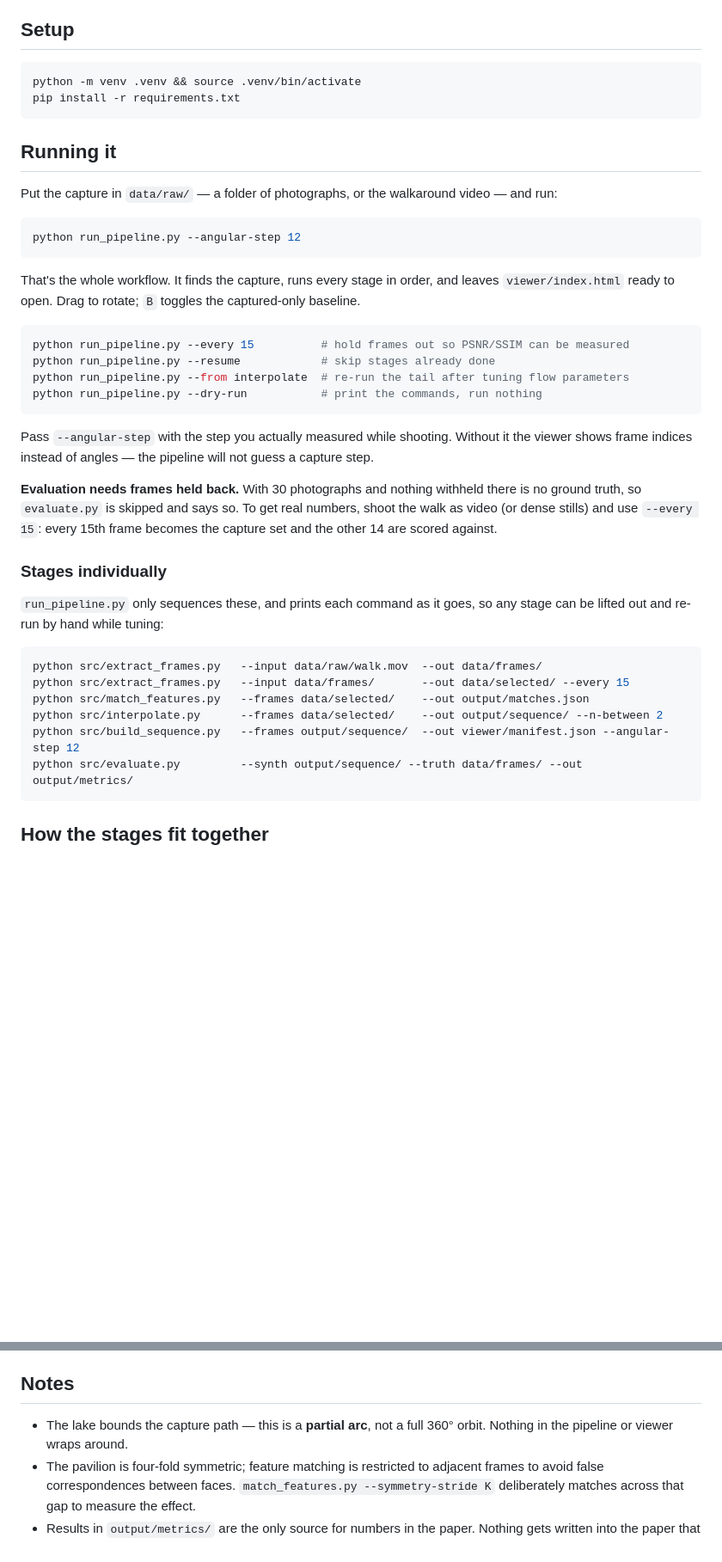
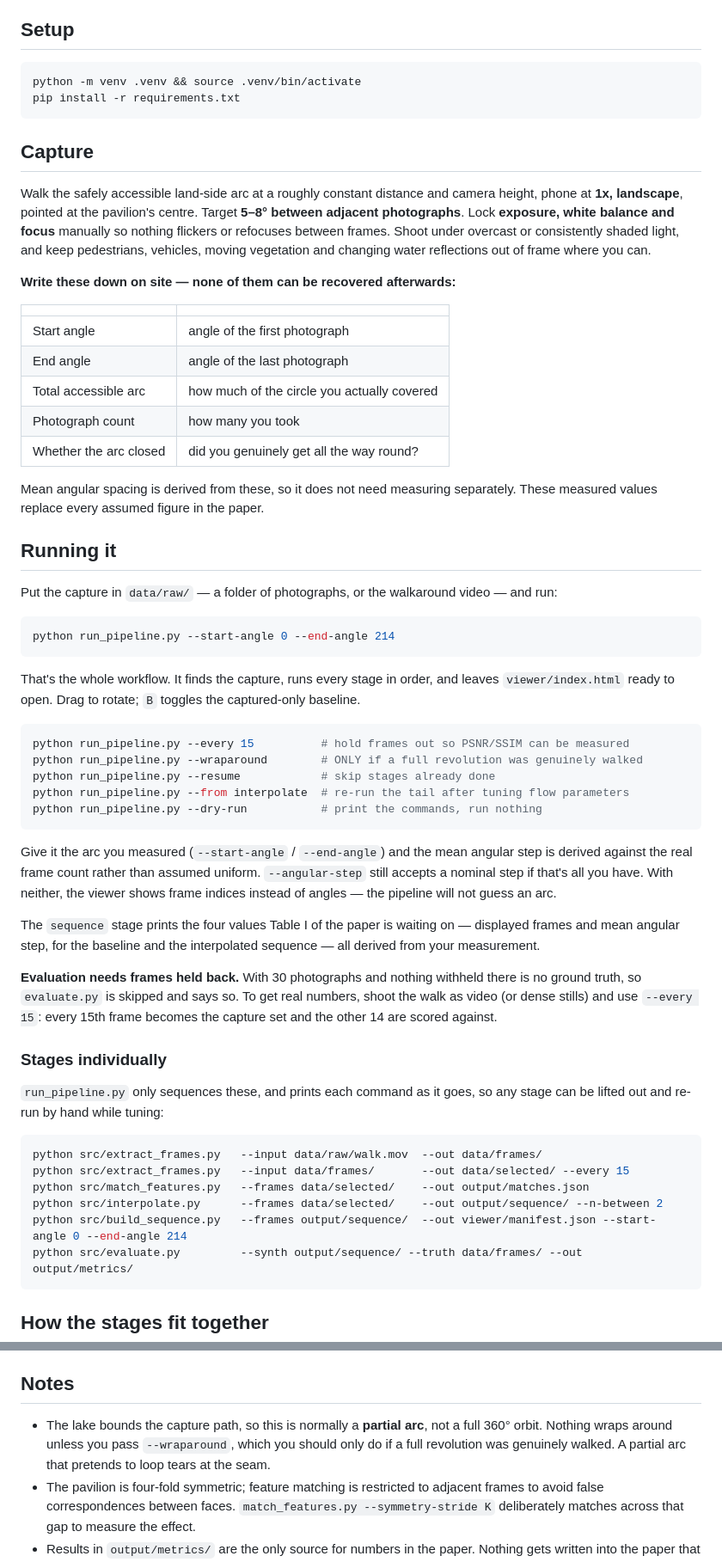
Before and after one commit to Kusk24/sala-chaturamuk-viewer, a Markdown page: README.md, 2 parts joined by grey strips. Shown at 86% size. Drawn GitHub-style; blank space fills up the shorter version.

Commit message:
Document the revised capture spec
README gains a Capture section with the paper's protocol -- 1x lens, landscape,
locked exposure/WB/focus, 5-8 degree spacing, overcast light -- and a table of
the five things to write down on site, since none of them can be recovered
afterwards and every angle downstream derives from them.

Co-Authored-By: Claude Opus 5 (1M context) <noreply@anthropic.com>

````diff
--- a/README.md
+++ b/README.md
@@ -31,12 +31,33 @@ python -m venv .venv && source .venv/bin/activate
 pip install -r requirements.txt
 ```
 
+## Capture
+
+Walk the safely accessible land-side arc at a roughly constant distance and camera height, phone
+at **1x, landscape**, pointed at the pavilion's centre. Target **5–8° between adjacent
+photographs**. Lock **exposure, white balance and focus** manually so nothing flickers or refocuses
+between frames. Shoot under overcast or consistently shaded light, and keep pedestrians, vehicles,
+moving vegetation and changing water reflections out of frame where you can.
+
+**Write these down on site — none of them can be recovered afterwards:**
+
+| | |
+|---|---|
+| Start angle | angle of the first photograph |
+| End angle | angle of the last photograph |
+| Total accessible arc | how much of the circle you actually covered |
+| Photograph count | how many you took |
+| Whether the arc closed | did you genuinely get all the way round? |
+
+Mean angular spacing is derived from these, so it does not need measuring separately. These
+measured values replace every assumed figure in the paper.
+
 ## Running it
 
 Put the capture in `data/raw/` — a folder of photographs, or the walkaround video — and run:
 
 ```bash
-python run_pipeline.py --angular-step 12
+python run_pipeline.py --start-angle 0 --end-angle 214
 ```
 
 That's the whole workflow. It finds the capture, runs every stage in order, and leaves
@@ -44,13 +65,20 @@ That's the whole workflow. It finds the capture, runs every stage in order, and
 
 ```bash
 python run_pipeline.py --every 15          # hold frames out so PSNR/SSIM can be measured
+python run_pipeline.py --wraparound        # ONLY if a full revolution was genuinely walked
 python run_pipeline.py --resume            # skip stages already done
 python run_pipeline.py --from interpolate  # re-run the tail after tuning flow parameters
 python run_pipeline.py --dry-run           # print the commands, run nothing
 ```
 
-Pass `--angular-step` with the step you actually measured while shooting. Without it the viewer
-shows frame indices instead of angles — the pipeline will not guess a capture step.
+Give it the arc you measured (`--start-angle` / `--end-angle`) and the mean angular step is derived
+against the real frame count rather than assumed uniform. `--angular-step` still accepts a nominal
+step if that's all you have. With neither, the viewer shows frame indices instead of angles — the
+pipeline will not guess an arc.
+
+The `sequence` stage prints the four values Table I of the paper is waiting on — displayed frames
+and mean angular step, for the baseline and the interpolated sequence — all derived from your
+measurement.
 
 **Evaluation needs frames held back.** With 30 photographs and nothing withheld there is no ground
 truth, so `evaluate.py` is skipped and says so. To get real numbers, shoot the walk as video (or
@@ -67,7 +95,7 @@ python src/extract_frames.py   --input data/raw/walk.mov  --out data/frames/
 python src/extract_frames.py   --input data/frames/       --out data/selected/ --every 15
 python src/match_features.py   --frames data/selected/    --out output/matches.json
 python src/interpolate.py      --frames data/selected/    --out output/sequence/ --n-between 2
-python src/build_sequence.py   --frames output/sequence/  --out viewer/manifest.json --angular-step 12
+python src/build_sequence.py   --frames output/sequence/  --out viewer/manifest.json --start-angle 0 --end-angle 214
 python src/evaluate.py         --synth output/sequence/ --truth data/frames/ --out output/metrics/
 ```
 
@@ -98,8 +126,9 @@ with different `--every` values and pass `--append-summary`.
 
 ## Notes
 
-- The lake bounds the capture path — this is a **partial arc**, not a full 360° orbit. Nothing in
-  the pipeline or viewer wraps around.
+- The lake bounds the capture path, so this is normally a **partial arc**, not a full 360° orbit.
+  Nothing wraps around unless you pass `--wraparound`, which you should only do if a full
+  revolution was genuinely walked. A partial arc that pretends to loop tears at the seam.
 - The pavilion is four-fold symmetric; feature matching is restricted to adjacent frames to avoid
   false correspondences between faces. `match_features.py --symmetry-stride K` deliberately matches
   across that gap to measure the effect.
````
Also changed, not shown: CLAUDE.md (+11 -6 lines).
